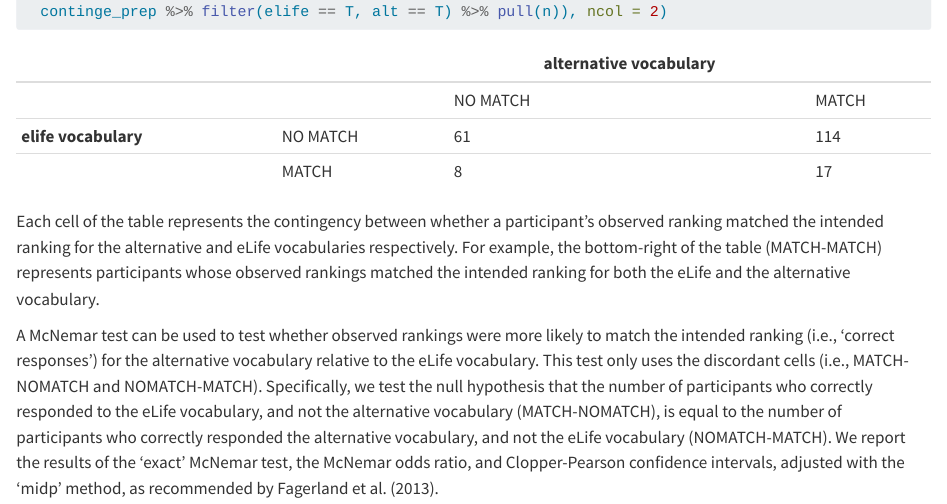
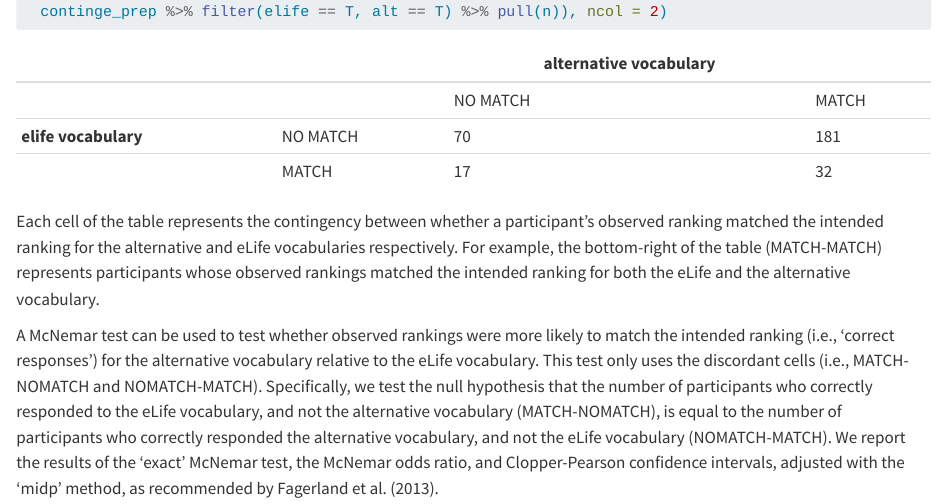
Before and after one commit to TomHardwicke/PROJ_2023_finding-the-right-words, a Quarto document (analysis/simulations.qmd): the page in a window 1100 px wide, from 7100 px down. Rendered offline with R 4.5, knitr and Pandoc in place of Quarto, with nearby package versions; folded parts are opened; some code elsewhere in the file could not run offline.

Commit message:
corrected contingency table

```diff
--- a/analysis/simulations.qmd
+++ b/analysis/simulations.qmd
@@ -284,8 +284,8 @@ continge_table <- matrix(c(
 |                      |          | alternative vocabulary |       |
 |----------------------|----------|------------------------|-------|
 |                      |          | NO MATCH               | MATCH |
-| **elife vocabulary** | NO MATCH | 61                     | 114   |
-|                      | MATCH    | 8                      | 17    |
+| **elife vocabulary** | NO MATCH | `r continge_table[1,1]`                     | `r continge_table[1,2]`   |
+|                      | MATCH    | `r continge_table[2,1]`                      | `r continge_table[2,2]`    |
 
 Each cell of the table represents the contingency between whether a participant's observed ranking matched the intended ranking for the alternative and eLife vocabularies respectively. For example, the bottom-right of the table (MATCH-MATCH) represents participants whose observed rankings matched the intended ranking for both the eLife and the alternative vocabulary.
 
```
Also changed, not shown: analysis/simulations.html.
